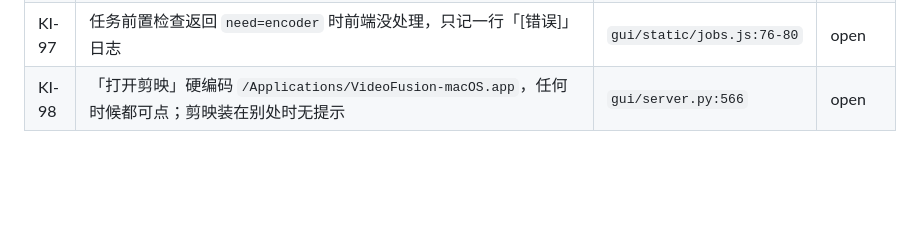
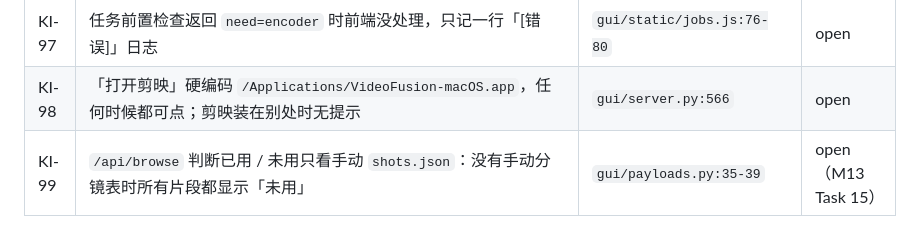
Before and after one commit to crystaldust/ai-precut, a Markdown page: docs/known-issues.md, the part around the change. Rendered like a GitHub page; blank space fills up the shorter version.

```diff
--- a/docs/known-issues.md
+++ b/docs/known-issues.md
@@ -145,3 +145,4 @@
 | KI-96 | 名词混乱：「预览」tab 放的是代理片、预览片在「版本」tab；「废片」tab（画面技术问题）与「废片」档位同名；待定 / 待判断混用；窗口「浏览素材」页标题「素材浏览」；阶段条用「素材台账」「策划分派单」等内部术语且只列 6 项（实际 12 步）。统一按 PRD §12 | `gui/static/*`；`gui/views.py:58-65` | open（随 GL-26） |
 | KI-97 | 任务前置检查返回 `need=encoder` 时前端没处理，只记一行「[错误]」日志 | `gui/static/jobs.js:76-80` | open |
 | KI-98 | 「打开剪映」硬编码 `/Applications/VideoFusion-macOS.app`，任何时候都可点；剪映装在别处时无提示 | `gui/server.py:566` | open |
+| KI-99 | `/api/browse` 判断已用 / 未用只看手动 `shots.json`：没有手动分镜表时所有片段都显示「未用」 | `gui/payloads.py:35-39` | open（M13 Task 15） |
```
Also changed, not shown: .claude/prds/ai-cut-go-live.prd.md (+1 -1 lines), 1 other file.
